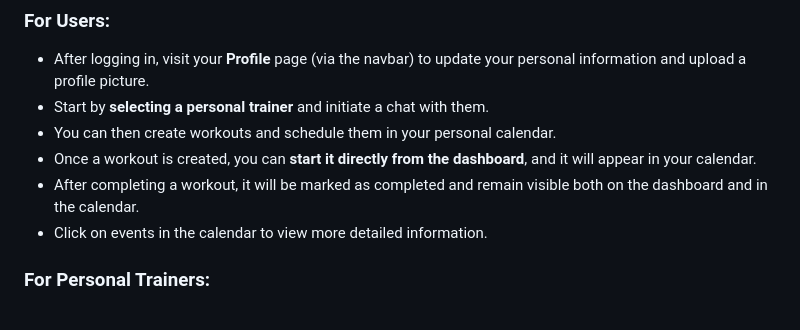
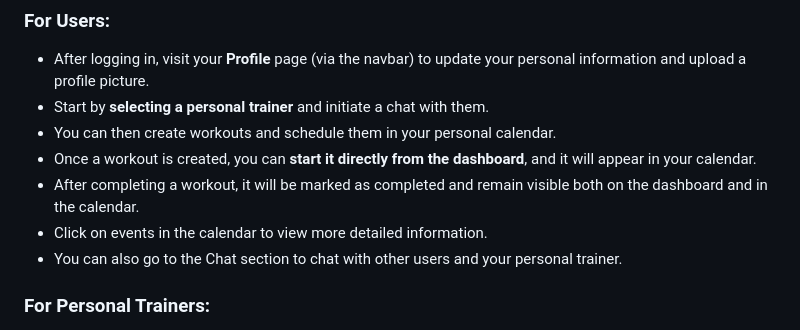
Before and after one commit to maxtwotouch/iGym, a Markdown page: web-app/README.md, the part around the change. Drawn GitHub-style.

```diff
--- a/web-app/README.md
+++ b/web-app/README.md
@@ -73,6 +73,7 @@ You can register as either a **User** or a **Personal Trainer**.
 * Once a workout is created, you can **start it directly from the dashboard**, and it will appear in your calendar.
 * After completing a workout, it will be marked as completed and remain visible both on the dashboard and in the calendar.
 * Click on events in the calendar to view more detailed information.
+* You can also go to the Chat section to chat with other users and your personal trainer.
 
 ### For Personal Trainers:
 
```
